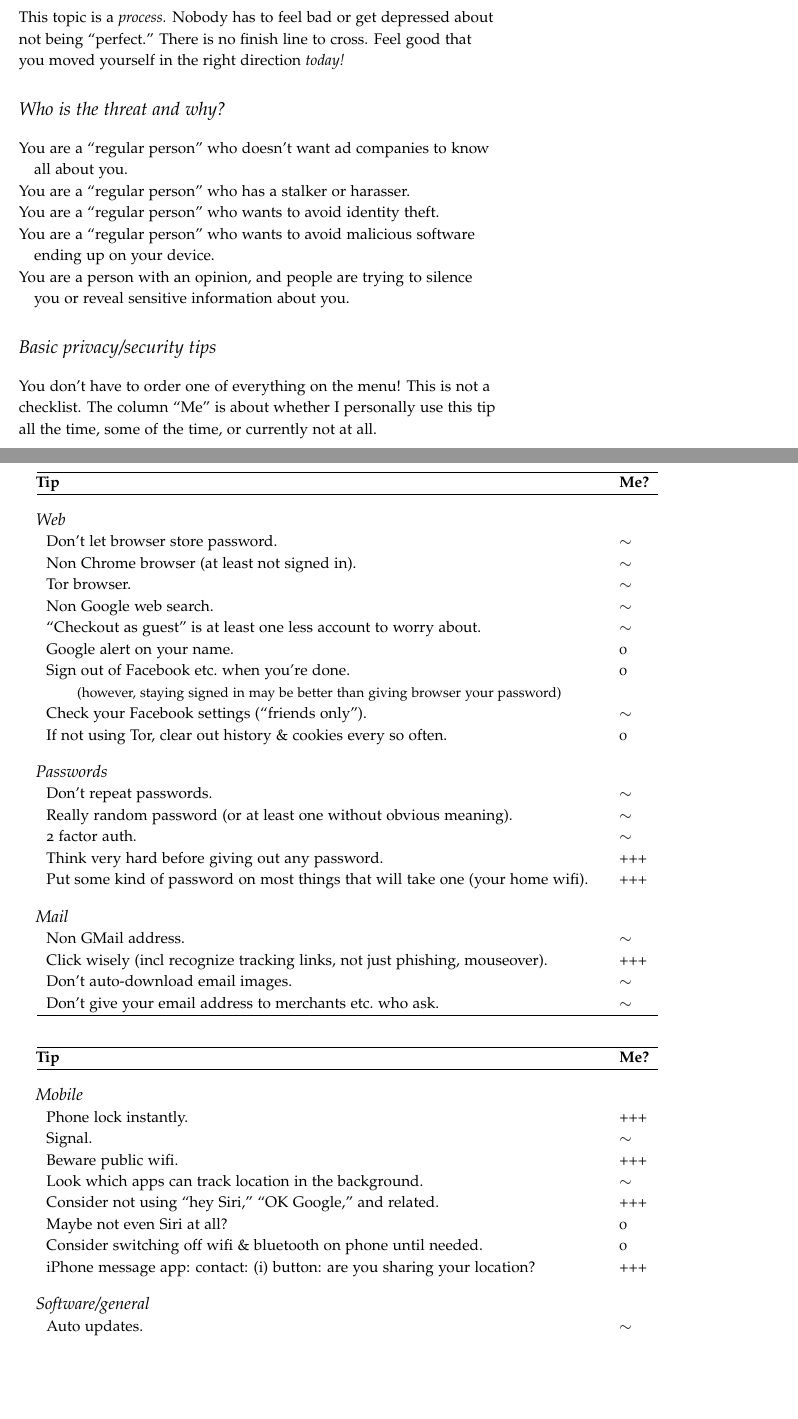
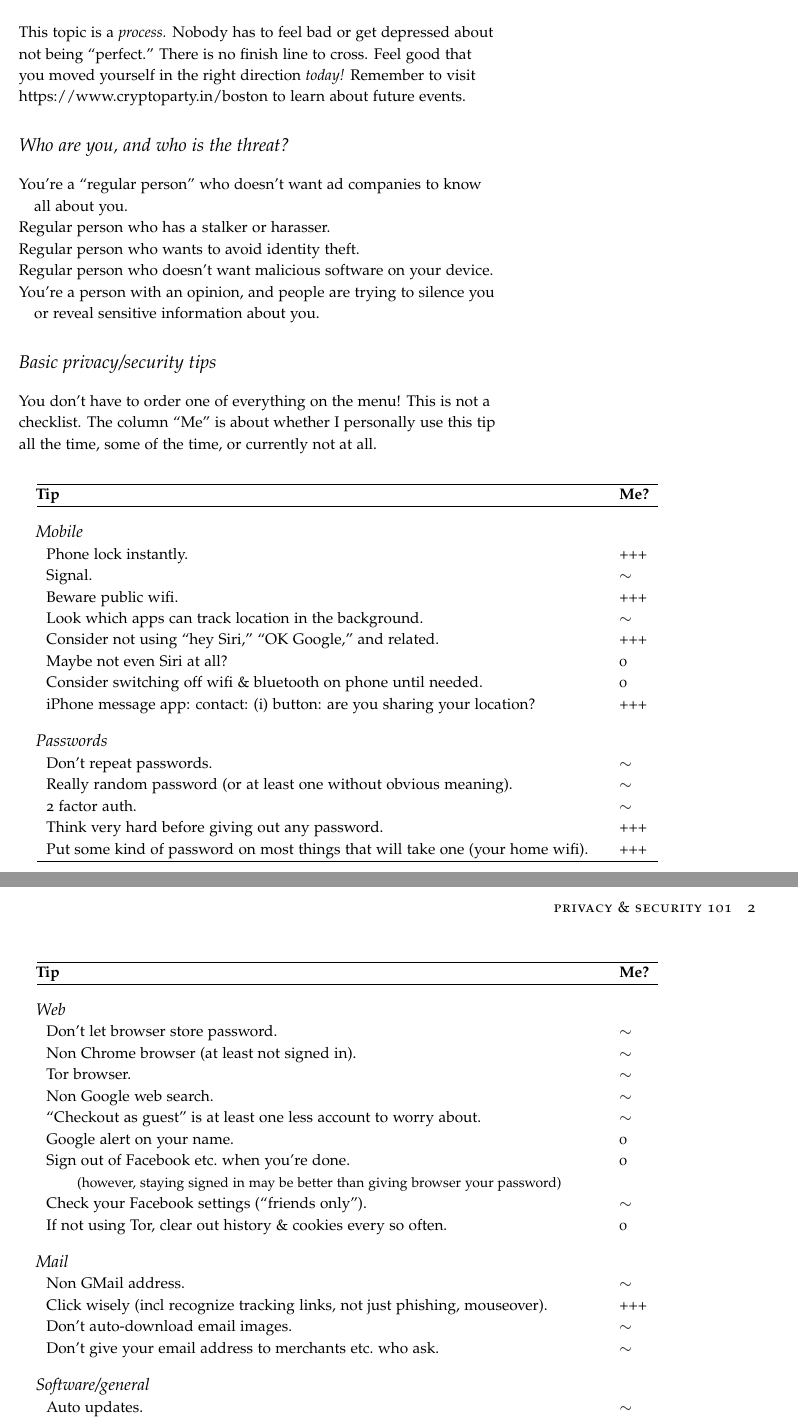
Before and after one commit to zimolzak/priv-sec-movement, a LaTeX document (priv-sec-101.tex): two parts of pages 1 and 2 of 3 before the commit and two parts of pages 1 and 2 of 2 after it, joined at a grey line, cut so that both start at the same text, the shorter picture padded with empty space. Compiled offline with pdfLaTeX.

Commit message:
Move some blocks around to achieve 2 pp. again.

```diff
--- a/priv-sec-101.tex
+++ b/priv-sec-101.tex
@@ -8,25 +8,27 @@
 
 \maketitle
 
-This topic is a \emph{process.} Nobody has to feel bad or get depressed
-about not being ``perfect.'' There is no finish line to cross. Feel good
-that you moved yourself in the right direction \emph{today!}
+This topic is a \emph{process.} Nobody has to feel bad or get
+depressed about not being ``perfect.'' There is no finish line to
+cross. Feel good that you moved yourself in the right direction
+\emph{today!} Remember to visit https://www.cryptoparty.in/boston to
+learn about future events.
 
-\section{Who is the threat and why?}
+\section{Who are you, and who is the threat?}
 
-\noindent\hangindent=1em You are a ``regular person'' who doesn't want ad
+\noindent\hangindent=1em You're a ``regular person'' who doesn't want ad
 companies to know all about you.
 
-\noindent\hangindent=1em You are a ``regular person'' who has a stalker or
+\noindent\hangindent=1em Regular person who has a stalker or
 harasser.
 
-\noindent\hangindent=1em You are a ``regular person'' who wants to avoid
+\noindent\hangindent=1em Regular person who wants to avoid
 identity theft.
 
-\noindent\hangindent=1em You are a ``regular person'' who wants to avoid
-malicious software ending up on your device.
+\noindent\hangindent=1em Regular person who doesn't want malicious
+software on your device.
 
-\noindent\hangindent=1em You are a person with an opinion, and people are
+\noindent\hangindent=1em You're a person with an opinion, and people are
 trying to silence you or reveal sensitive information about you.
 
 
@@ -36,7 +38,36 @@ checklist. The column ``Me'' is about whether I personally use this
 tip all the time, some of the time, or currently not at all.
 \vspace{4ex}
 
+
 \startlines
+
+\tablesubsection Mobile\\
+Phone lock instantly. & +++ \\
+Signal. & $\sim$ \\
+Beware public wifi. & +++ \\
+Look which apps can track location in the background. & $\sim$ \\
+Consider not using ``hey Siri,'' ``OK Google,'' and related. & +++ \\
+Maybe not even Siri at all? & 0 \\
+Consider switching off wifi \& bluetooth on phone until needed. & 0 \\
+iPhone message app: contact: (i) button: are you sharing your
+location? & +++ \\
+
+
+\tablesubsection Passwords\\
+Don't repeat passwords. & $\sim$ \\
+Really random password (or at least one without obvious meaning). & $\sim$ \\
+2 factor auth. & $\sim$ \\
+Think very hard before giving out any password. & +++ \\
+Put some kind of password on most things that will take one (your home
+wifi). & +++ \\
+
+\stoplines
+
+%\newpage
+%%% page usually breaks here so far. Force it later?
+
+\startlines
+
 \tablesubsection Web\\
 Don't let browser store password. & $\sim$ \\
 Non Chrome browser (at least not signed in). & $\sim$ \\
@@ -51,36 +82,13 @@ browser your password) \\
 Check your Facebook settings (``friends only''). & $\sim$ \\
 If not using Tor, clear out history \& cookies every so often. & 0 \\
 
-\tablesubsection Passwords\\
-Don't repeat passwords. & $\sim$ \\
-Really random password (or at least one without obvious meaning). & $\sim$ \\
-2 factor auth. & $\sim$ \\
-Think very hard before giving out any password. & +++ \\
-Put some kind of password on most things that will take one (your home
-wifi). & +++ \\
-
 \tablesubsection Mail\\
 Non GMail address. & $\sim$ \\
 Click wisely (incl recognize tracking links, not just phishing,
 mouseover). & +++ \\
 Don't auto-download email images. & $\sim$ \\
 Don't give your email address to merchants etc.\ who ask. & $\sim$ \\
-\stoplines
 
-%\newpage
-%%% page usually breaks here so far. Force it later?
-
-\startlines
-\tablesubsection Mobile\\
-Phone lock instantly. & +++ \\
-Signal. & $\sim$ \\
-Beware public wifi. & +++ \\
-Look which apps can track location in the background. & $\sim$ \\
-Consider not using ``hey Siri,'' ``OK Google,'' and related. & +++ \\
-Maybe not even Siri at all? & 0 \\
-Consider switching off wifi \& bluetooth on phone until needed. & 0 \\
-iPhone message app: contact: (i) button: are you sharing your
-location? & +++ \\
 
 \tablesubsection Software/general\\
 Auto updates. & $\sim$ \\
```
Also changed, not shown: priv-sec-101.tex (1 more changed lines).
